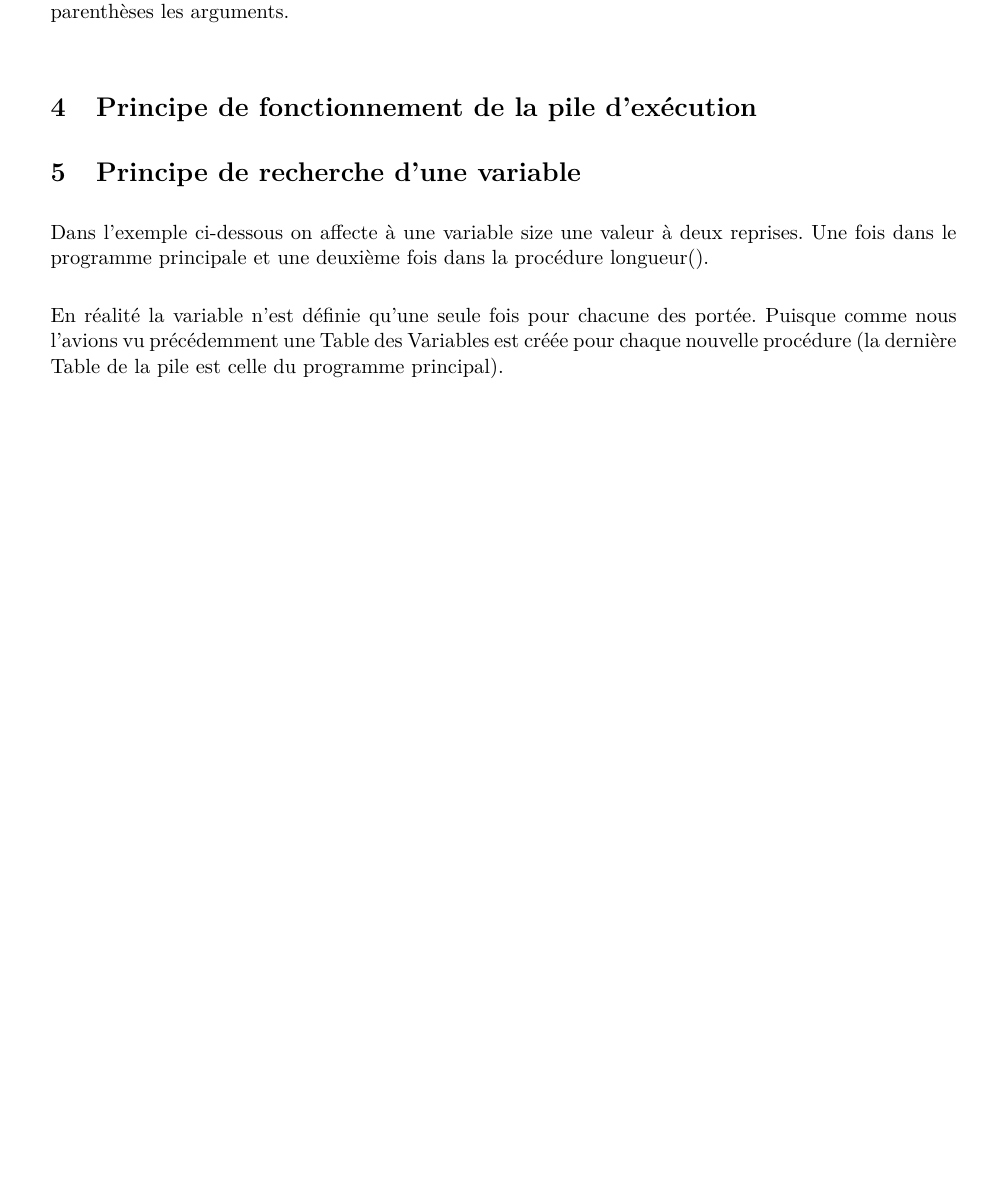
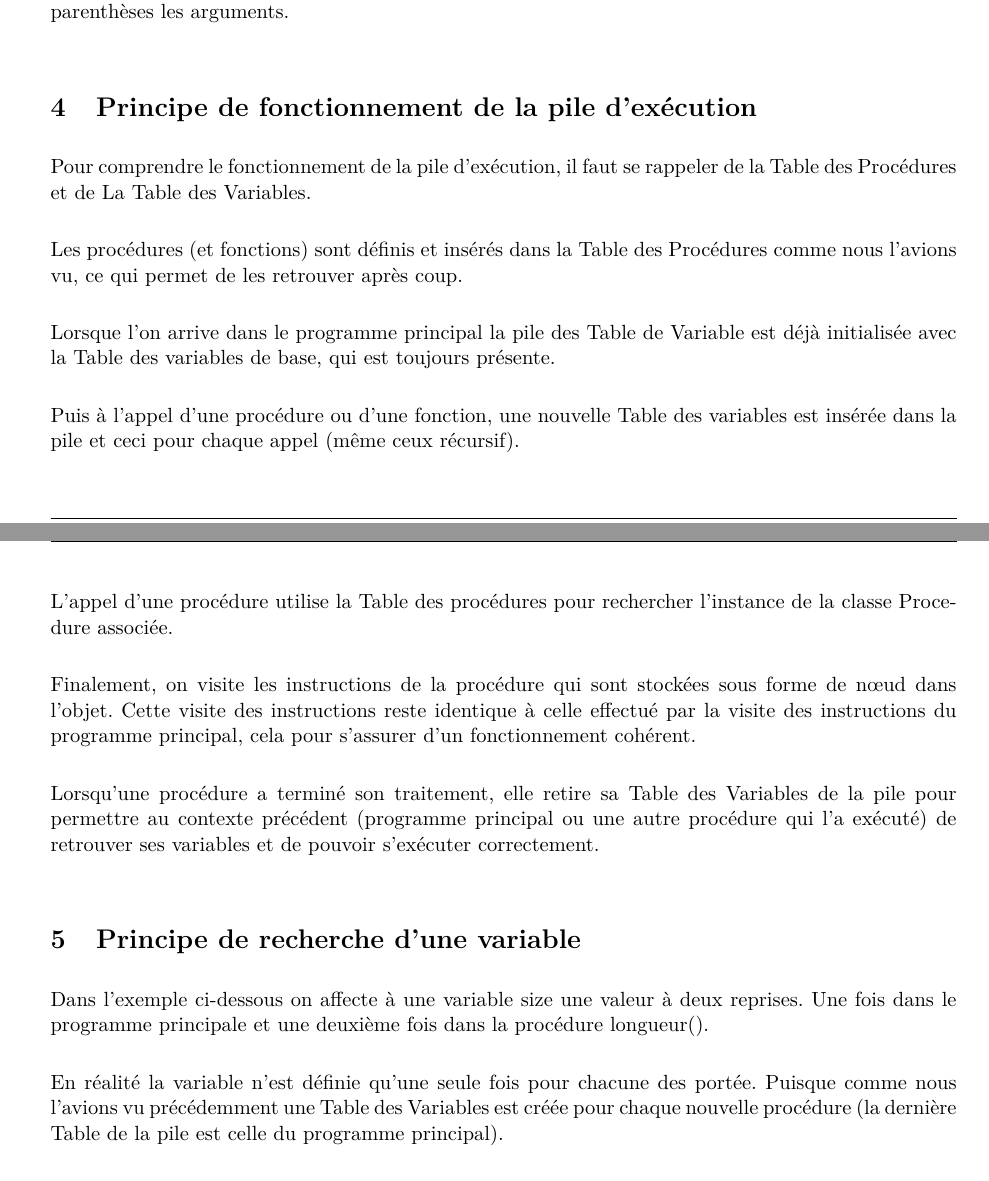
Before and after one commit to Mar60/TP-NF11, a LaTeX document (livrables/Rapport LOGO/main.tex): part of page 6 of 10 before the commit and two parts of pages 6 and 7 of 10 after it, the two joined at a grey line, cut so that both start at the same text, the shorter picture padded with empty space. Compiled offline with pdfLaTeX.

Commit message:
pile d'execution

```diff
--- a/livrables/Rapport LOGO/main.tex
+++ b/livrables/Rapport LOGO/main.tex
@@ -168,7 +168,22 @@ Le nombre d'arguments est testé pour vérifier qu'il y ait le nombre de paramè
 Pour éviter toute ambiguïté lors de l'appel d'une procédure ou d'une fonction, il faut passer entre parenthèses les arguments.
 
 \section{Principe de fonctionnement de la pile d'exécution}
-%TODO
+Pour comprendre le fonctionnement de la pile d'exécution, il faut se rappeler de la Table des Procédures et de La Table des Variables.
+
+Les procédures (et fonctions) sont définis et insérés dans la Table des Procédures comme nous l'avions vu, ce qui permet de les retrouver après coup.
+
+Lorsque l'on arrive dans le programme principal la pile des Table de Variable est déjà initialisée avec la Table des variables de base, qui est toujours présente.
+
+Puis à l'appel d'une procédure ou d'une fonction, une nouvelle Table des variables est insérée dans la pile et ceci pour chaque appel (même ceux récursif).
+
+L'appel d'une procédure utilise la Table des procédures pour rechercher l'instance de la classe Procedure associée.
+
+Finalement, on visite les instructions de la procédure qui sont stockées sous forme de nœud dans l'objet. Cette visite des instructions reste identique à celle effectué par la visite des instructions du programme principal, cela pour s'assurer d'un fonctionnement cohérent.
+
+Lorsqu'une procédure a terminé son traitement, elle retire sa Table des Variables de la pile pour permettre au contexte précédent (programme principal ou une autre procédure qui l'a exécuté) de retrouver ses variables et de pouvoir s'exécuter correctement.
+
+
+
 
 
 \section{Principe de recherche d'une variable}
```
